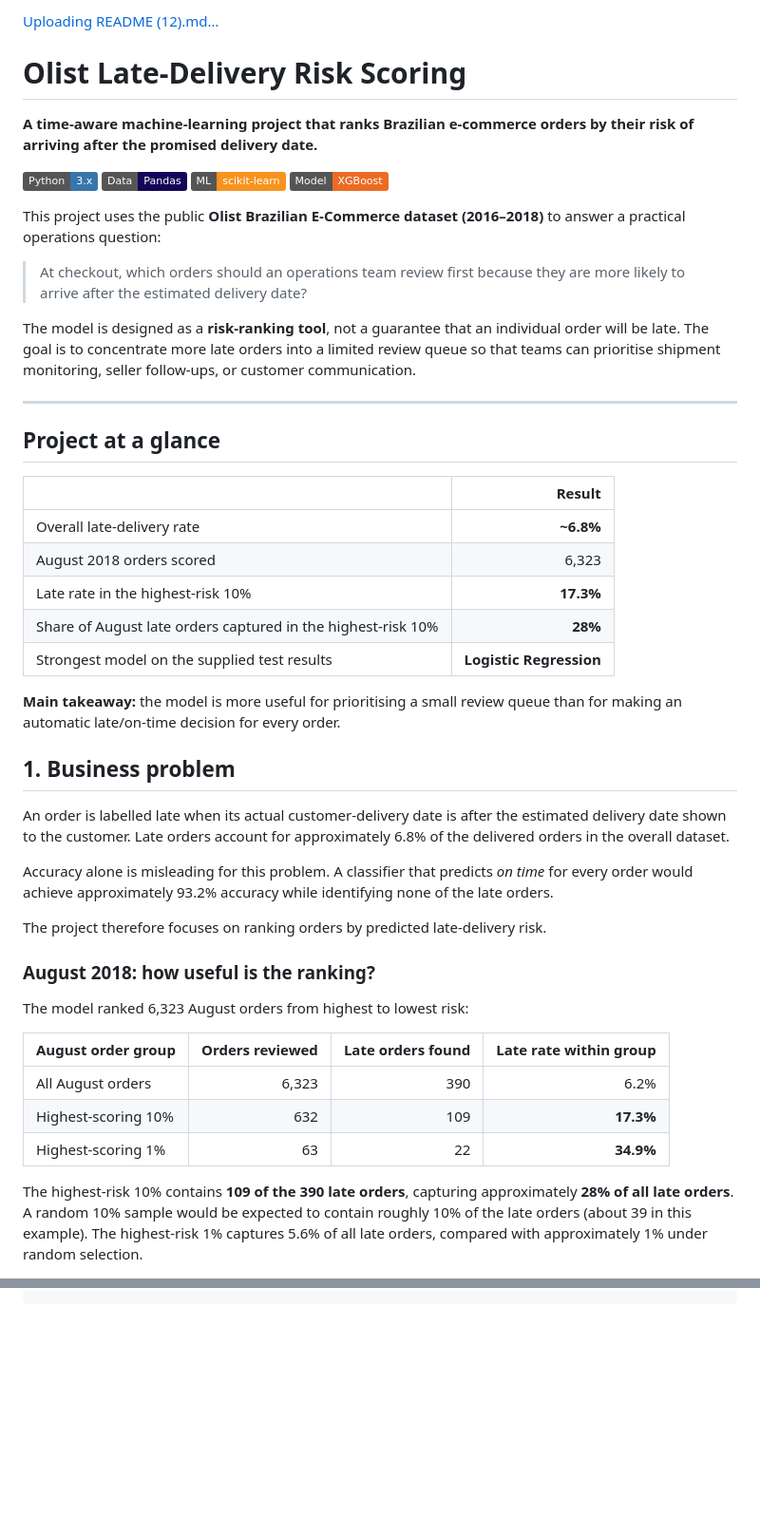
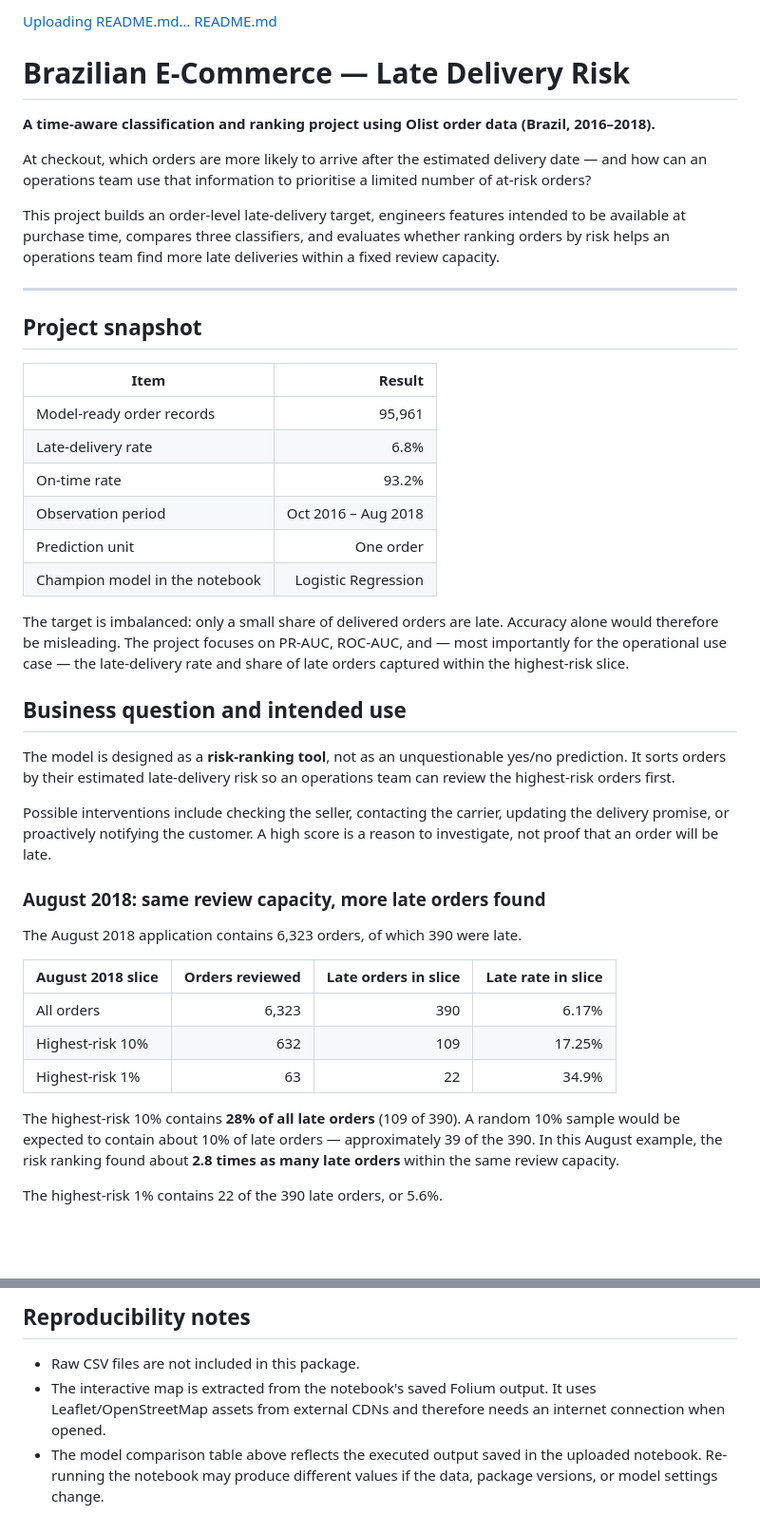
Before and after one commit to Ed-Yeung/Olist-e-commerce-late-delivery-, a Markdown page: README.md, 2 parts joined by grey strips. Shown at 95% size. Rendered like a GitHub page; badges without logos; blank space fills up the shorter version.

```diff
--- a/README.md
+++ b/README.md
@@ -1,50 +1,45 @@
-[Uploading README (12).md…]()
-# Olist Late-Delivery Risk Scoring
+[Uploading README.md…]()
+[README.md](https://github.com/user-attachments/files/34167999/README.md)
+# Brazilian E-Commerce — Late Delivery Risk
 
-**A time-aware machine-learning project that ranks Brazilian e-commerce orders by their risk of arriving after the promised delivery date.**
+**A time-aware classification and ranking project using Olist order data (Brazil, 2016–2018).**
 
-[![Python](https://img.shields.io/badge/Python-3.x-3776AB?logo=python&logoColor=white)](https://www.python.org/)
-[![Pandas](https://img.shields.io/badge/Data-Pandas-150458?logo=pandas)](https://pandas.pydata.org/)
-[![Scikit-learn](https://img.shields.io/badge/ML-scikit--learn-F7931E?logo=scikitlearn)](https://scikit-learn.org/)
-[![XGBoost](https://img.shields.io/badge/Model-XGBoost-EC6B23)](https://xgboost.readthedocs.io/)
+At checkout, which orders are more likely to arrive after the estimated delivery date — and how can an operations team use that information to prioritise a limited number of at-risk orders?
 
-This project uses the public **Olist Brazilian E-Commerce dataset (2016–2018)** to answer a practical operations question:
-
-> At checkout, which orders should an operations team review first because they are more likely to arrive after the estimated delivery date?
-
-The model is designed as a **risk-ranking tool**, not a guarantee that an individual order will be late. The goal is to concentrate more late orders into a limited review queue so that teams can prioritise shipment monitoring, seller follow-ups, or customer communication.
+This project builds an order-level late-delivery target, engineers features intended to be available at purchase time, compares three classifiers, and evaluates whether ranking orders by risk helps an operations team find more late deliveries within a fixed review capacity.
 
 ---
 
-## Project at a glance
+## Project snapshot
 
-| | Result |
+| Item | Result |
 |---|---:|
-| Overall late-delivery rate | **~6.8%** |
-| August 2018 orders scored | 6,323 |
-| Late rate in the highest-risk 10% | **17.3%** |
-| Share of August late orders captured in the highest-risk 10% | **28%** |
-| Strongest model on the supplied test results | **Logistic Regression** |
+| Model-ready order records | 95,961 |
+| Late-delivery rate | 6.8% |
+| On-time rate | 93.2% |
+| Observation period | Oct 2016 – Aug 2018 |
+| Prediction unit | One order |
+| Champion model in the notebook | Logistic Regression |
 
-**Main takeaway:** the model is more useful for prioritising a small review queue than for making an automatic late/on-time decision for every order.
+The target is imbalanced: only a small share of delivered orders are late. Accuracy alone would therefore be misleading. The project focuses on PR-AUC, ROC-AUC, and — most importantly for the operational use case — the late-delivery rate and share of late orders captured within the highest-risk slice.
 
-## 1. Business problem
+## Business question and intended use
 
-An order is labelled late when its actual customer-delivery date is after the estimated delivery date shown to the customer. Late orders account for approximately 6.8% of the delivered orders in the overall dataset.
+The model is designed as a **risk-ranking tool**, not as an unquestionable yes/no prediction. It sorts orders by their estimated late-delivery risk so an operations team can review the highest-risk orders first.
 
-Accuracy alone is misleading for this problem. A classifier that predicts *on time* for every order would achieve approximately 93.2% accuracy while identifying none of the late orders.
+Possible interventions include checking the seller, contacting the carrier, updating the delivery promise, or proactively notifying the customer. A high score is a reason to investigate, not proof that an order will be late.
 
-The project therefore focuses on ranking orders by predicted late-delivery risk.
+### August 2018: same review capacity, more late orders found
 
-### August 2018: how useful is the ranking?
+The August 2018 application contains 6,323 orders, of which 390 were late.
 
-The model ranked 6,323 August orders from highest to lowest risk:
+| August 2018 slice | Orders reviewed | Late orders in slice | Late rate in slice |
+|---|---:|---:|---:|
+| All orders | 6,323 | 390 | 6.17% |
+| Highest-risk 10% | 632 | 109 | 17.25% |
+| Highest-risk 1% | 63 | 22 | 34.9% |
 
-| August order group | Orders reviewed | Late orders found | Late rate within group |
-|---|---:|---:|---:|
-| All August orders | 6,323 | 390 | 6.2% |
-| Highest-scoring 10% | 632 | 109 | **17.3%** |
-| Highest-scoring 1% | 63 | 22 | **34.9%** |
+The highest-risk 10% contains **28% of all late orders** (109 of 390). A random 10% sample would be expected to contain about 10% of late orders — approximately 39 of the 390. In this August example, the risk ranking found about **2.8 times as many late orders** within the same review capacity.
 
-The highest-risk 10% contains **109 of the 390 late orders**, capturing approximately **28% of all late orders**. A random 10% sample would be expected to contain roughly 10% of the late orders (about 39 in this example). The highest-risk 1% captures 5.6% of all late orders, compared with approximately 1% under random selection.
+The highest-risk 1% contains 22 of the 390 late orders, or 5.6%.
 
@@ -218,0 +329,5 @@ The Logistic Regression test PR-AUC of 0.0717 is approximately twice the test pr
+## Reproducibility notes
+
+- Raw CSV files are not included in this package.
+- The interactive map is extracted from the notebook's saved Folium output. It uses Leaflet/OpenStreetMap assets from external CDNs and therefore needs an internet connection when opened.
+- The model comparison table above reflects the executed output saved in the uploaded notebook. Re-running the notebook may produce different values if the data, package versions, or model settings change.
```
Also changed, not shown: other parts of README.md (+223 -108 lines).
